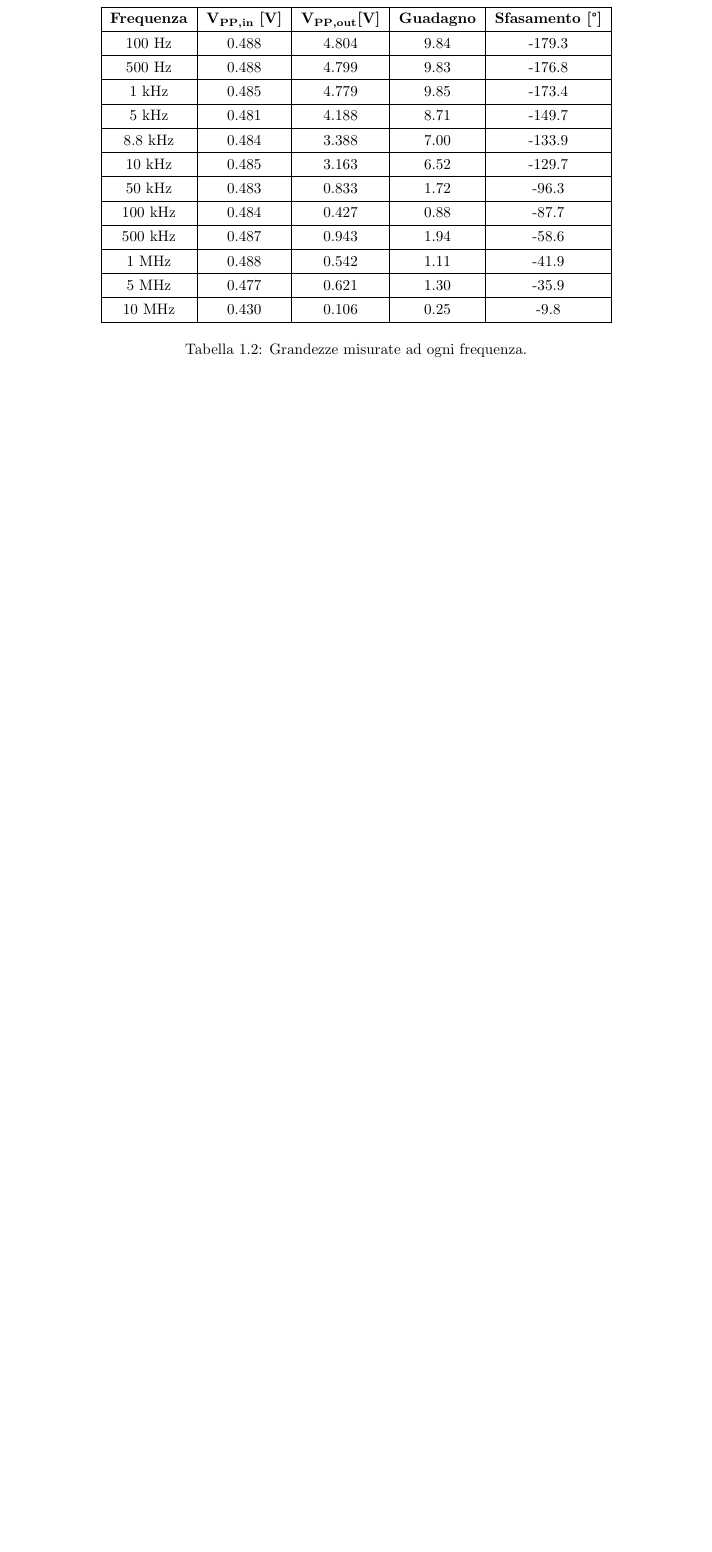
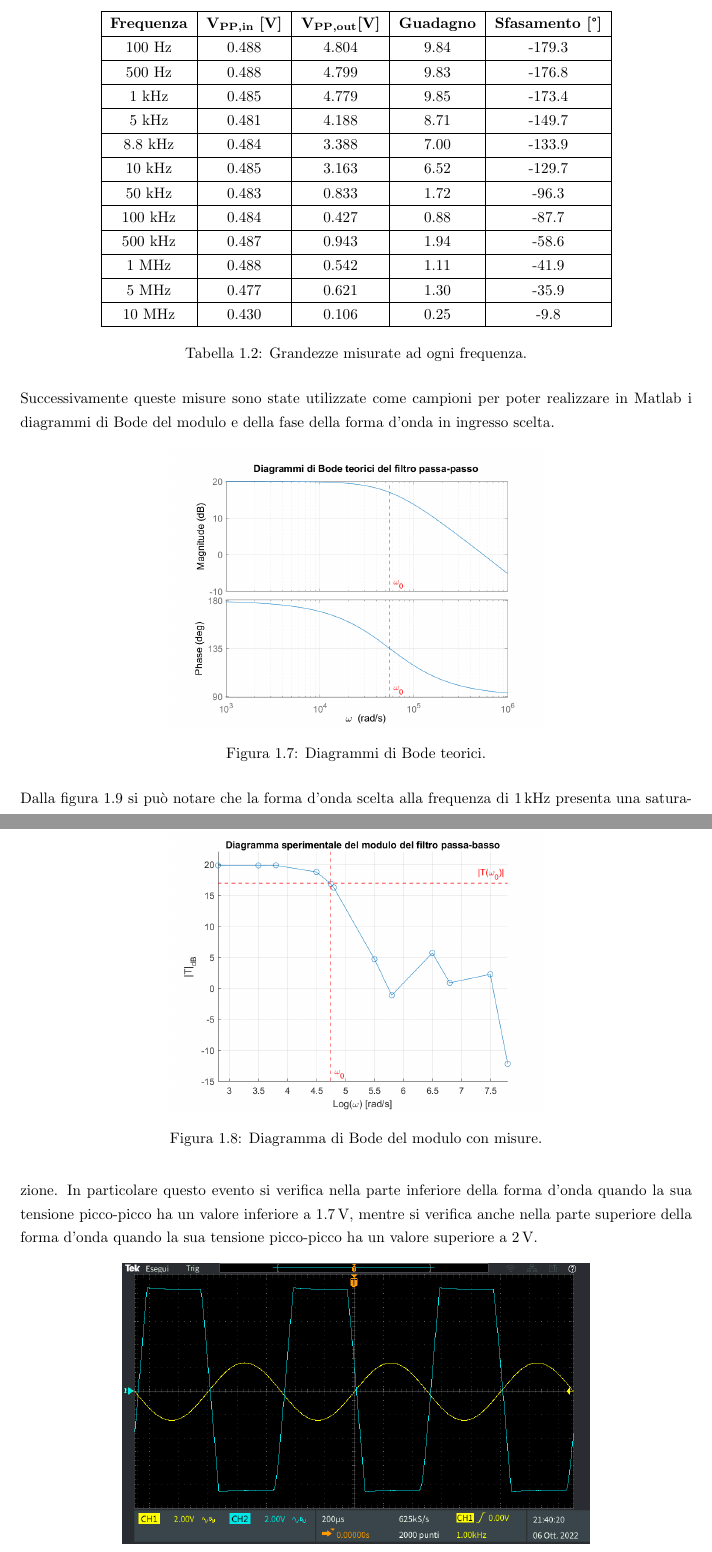
Before and after one commit to Giulia-22/Relazioni-Lab-Elettronica, a LaTeX thesis (Relazione 1/TexFiles/relazione1.tex): part of page 8 of 8 before the commit and two parts of pages 8 and 9 of 9 after it, the two joined at a grey line, cut so that both start at the same text, the shorter picture padded with empty space. Compiled offline with pdfLaTeX.

Commit message:
aggiunta misure

```diff
--- a/Relazione 1/TexFiles/relazione1.tex
+++ b/Relazione 1/TexFiles/relazione1.tex
@@ -216,7 +218,40 @@ In figura \ref{figura:foto_circ} è mostrata una fotografia del circuito realizz
 \caption{Grandezze misurate ad ogni frequenza.}
 \label{table:misure}
 \end{table}
+\\Successivamente queste misure sono state utilizzate come campioni per poter realizzare in Matlab i diagrammi di Bode del modulo e della fase della forma d'onda in ingresso scelta.
+% matlab (io)
+\begin{figure}[h!]
+	\centering
+	\includegraphics[height=6.5cm]{immagini/Bode_teo}
+	\caption{Diagrammi di Bode teorici.}
+	\label{figura:bodeteorici}
+\end{figure}
+\begin{figure}[h!]
+	\centering
+	\includegraphics[height=6.5cm]{immagini/modulo_sper}
+	\caption{Diagramma di Bode del modulo con misure.}
+	\label{figura:modulosperimentale}
+\end{figure}
+% Questa immagine è commentata perchè mi da errore
+%\begin{figure}[h!]
+%	\centering
+%	\includegraphics[height=6.5cm]{immagini/fase_sper}
+%	\caption{Diagramma di Bode della fase con misure}.}
+%	\label{figura:fasesperimentale}
+%\end{figure}
+% considerazioni teo vs sper (io)
+% saturazione
+\\Dalla figura \ref{figura:satur} si può notare che la forma d'onda scelta alla frequenza di \SI{1}{k\hertz} presenta una saturazione. In particolare questo evento si verifica nella parte inferiore della forma d'onda quando la sua tensione picco-picco ha un valore inferiore a \SI{1.7}{\volt}, mentre si verifica anche nella parte superiore della forma d'onda quando la sua tensione picco-picco ha un valore superiore a \SI{2}{\volt}.
+\begin{figure}[h!]
+	\centering
+	\includegraphics[height=6.5cm]{immagini/TEK00015}
+	\caption{Saturazione.}
+	\label{figura:satur}
+\end{figure}
 
+% offset = +100 mV
+
+% SCRIVERE ANCHE: andamento anomalo del bode ampiezza per comportamento in frequenza dell'opamp (vedi datasheet)
 
 %----------------------------------------------------------------------------------------
 
```
Also changed, not shown: Relazione 1/TexFiles/immagini/Bode_teo.png, Relazione 1/TexFiles/immagini/fase_sper.png, Relazione 1/TexFiles/immagini/modulo_sper.png, Relazione 1/TexFiles/relazione1.pdf, Relazione 1/TexFiles/relazione1.tex (16 more changed lines), 1 other file.
